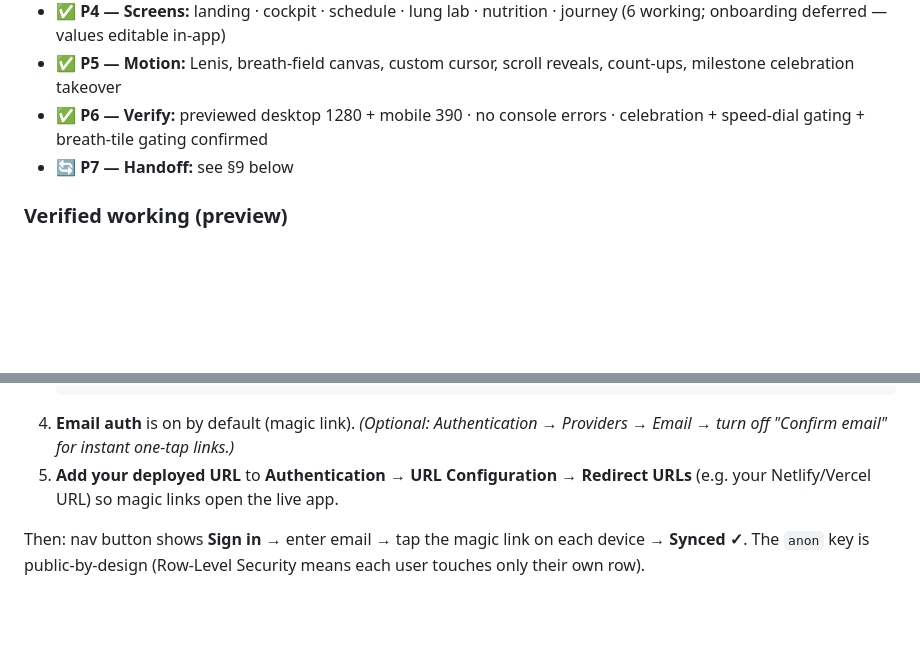
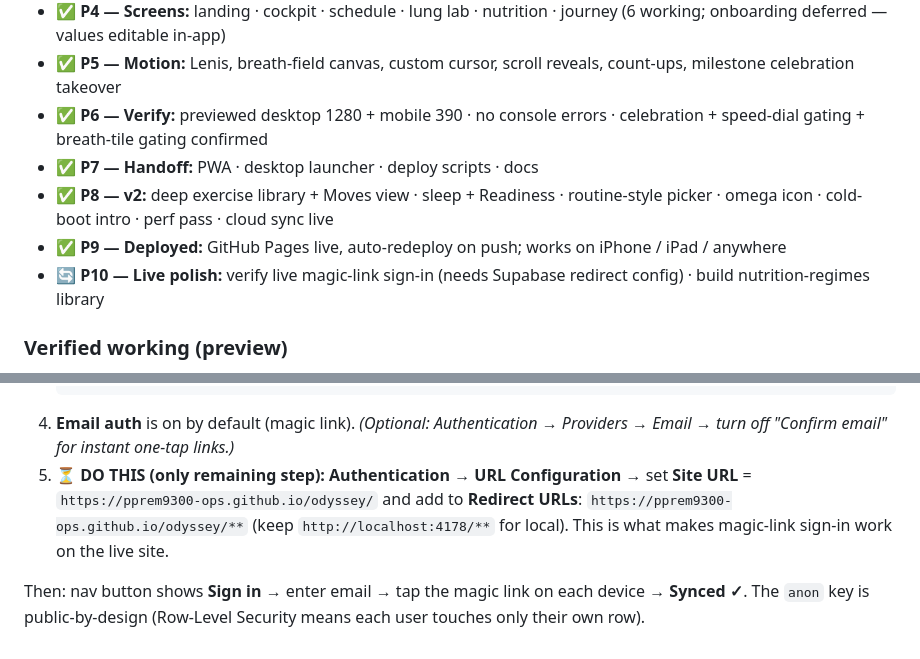
Before and after one commit to pprem9300-ops/odyssey, a Markdown page: PROJECT_STATUS.md, 2 parts joined by grey strips. Drawn GitHub-style; blank space fills up the shorter version.

````diff
--- a/PROJECT_STATUS.md
+++ b/PROJECT_STATUS.md
@@ -101,7 +115,10 @@ odyssey/
 - ✅ **P4 — Screens:** landing · cockpit · schedule · lung lab · nutrition · journey (6 working; onboarding deferred — values editable in-app)
 - ✅ **P5 — Motion:** Lenis, breath-field canvas, custom cursor, scroll reveals, count-ups, milestone celebration takeover
 - ✅ **P6 — Verify:** previewed desktop 1280 + mobile 390 · no console errors · celebration + speed-dial gating + breath-tile gating confirmed
-- 🔄 **P7 — Handoff:** see §9 below
+- ✅ **P7 — Handoff:** PWA · desktop launcher · deploy scripts · docs
+- ✅ **P8 — v2:** deep exercise library + Moves view · sleep + Readiness · routine-style picker · omega icon · cold-boot intro · perf pass · cloud sync live
+- ✅ **P9 — Deployed:** GitHub Pages live, auto-redeploy on push; works on iPhone / iPad / anywhere
+- 🔄 **P10 — Live polish:** verify live magic-link sign-in (needs Supabase redirect config) · build nutrition-regimes library
 
 ### Verified working (preview)
 Engine math correct · all 6 views render · Day-One milestone takeover fires · speed dial gates Balanced/Relentless until 8/30 days · breath tiles gate by level · floor-only foundation exercises · mobile responsive (burger nav, stacked CTAs). Known cosmetic: hero word-swap cross-fades every 2.6s (clean in live motion).
@@ -200,6 +212,6 @@ The app runs **local-first**: it works with zero setup (on-device). Do this only
    export const SUPABASE_ANON_KEY = 'eyJ...your-anon-key...';
    ```
 4. **Email auth** is on by default (magic link). *(Optional: Authentication → Providers → Email → turn off "Confirm email" for instant one-tap links.)*
-5. **Add your deployed URL** to **Authentication → URL Configuration → Redirect URLs** (e.g. your Netlify/Vercel URL) so magic links open the live app.
+5. **⏳ DO THIS (only remaining step):** **Authentication → URL Configuration** → set **Site URL** = `https://pprem9300-ops.github.io/odyssey/` and add to **Redirect URLs**: `https://pprem9300-ops.github.io/odyssey/**` (keep `http://localhost:4178/**` for local). This is what makes magic-link sign-in work on the live site.
 
 Then: nav button shows **Sign in** → enter email → tap the magic link on each device → **Synced ✓**. The `anon` key is public-by-design (Row-Level Security means each user touches only their own row).
````
Also changed, not shown: other parts of PROJECT_STATUS.md (+29 -20 lines), DECISIONS.md (+10 -0 lines).
